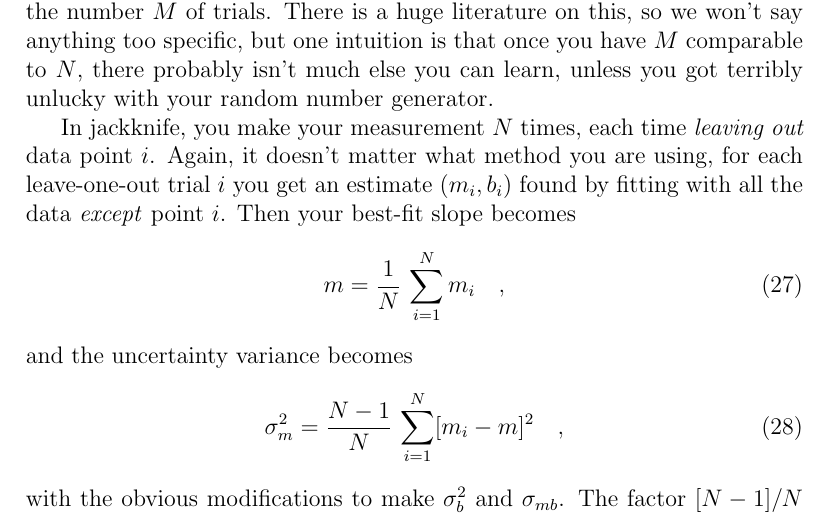
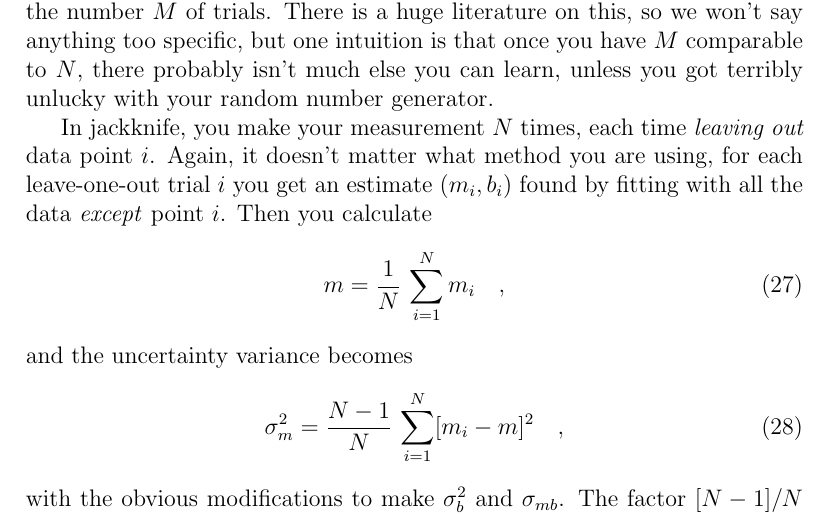
Before and after one commit to davidwhogg/DataAnalysisRecipes, a LaTeX paper (straightline.tex): part of page 33 of 46, cut so that both start at the same text. Compiled offline with pdfLaTeX.

Commit message:
straightline: subtle jackknife point: the best-fit is still that obtained from the full fit

```diff
--- a/straightline.tex
+++ b/straightline.tex
@@ -1629,7 +1629,7 @@ In jackknife, you make your measurement $N$ times, each time
 \emph{leaving out} data point $i$.  Again, it doesn't matter what
 method you are using, for each leave-one-out trial $i$ you get an
 estimate $(m_i,b_i)$ found by fitting with all the data \emph{except}
-point $i$.  Then your best-fit slope becomes
+point $i$.  Then you calculate
 \begin{equation}
 m = \frac{1}{N}\,\sum_{i=1}^N m_i \quad ,
 \end{equation}
```
